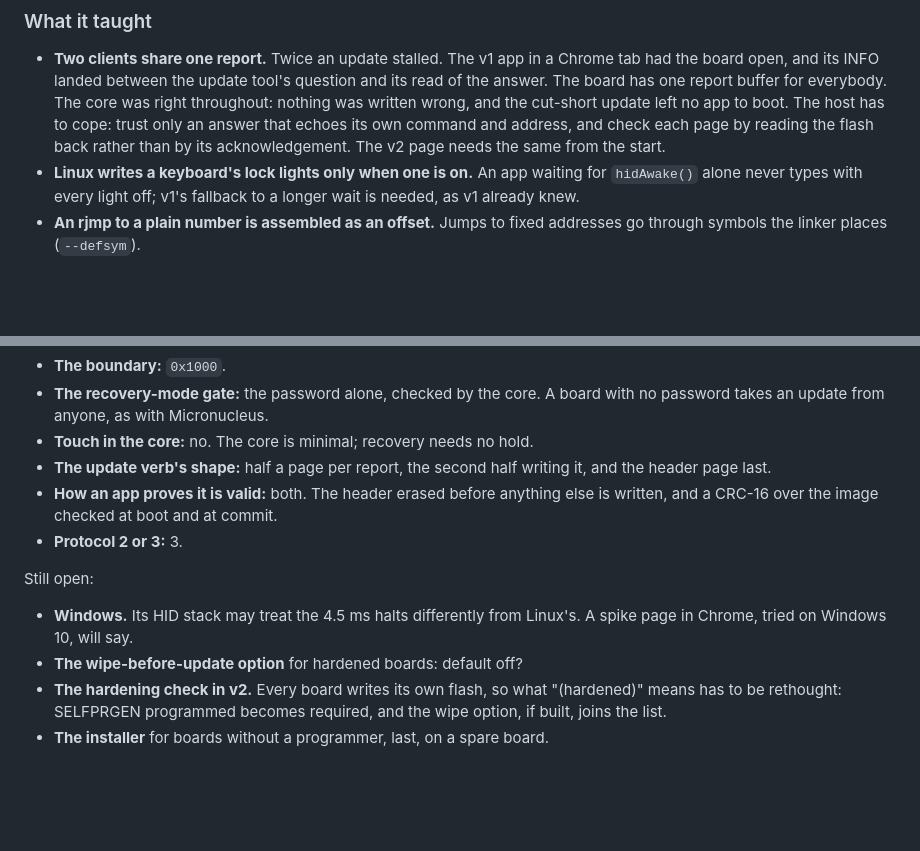
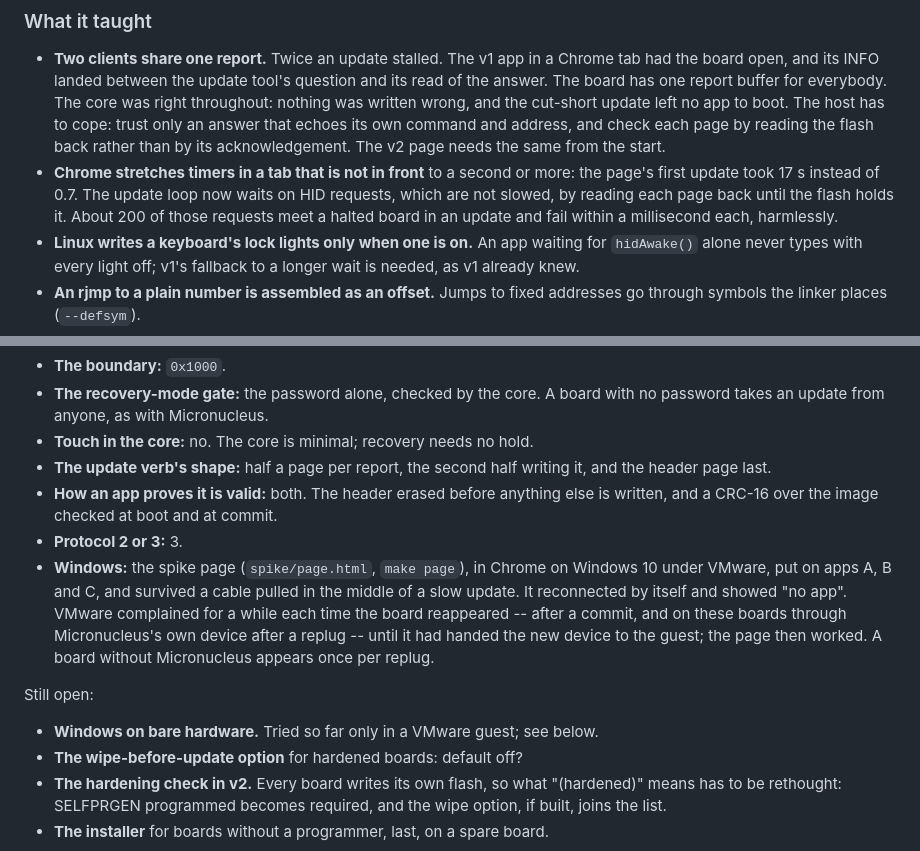
Before and after one commit to marcocarnut/DigiMacro, a Markdown page: PLAN-v2.md, 2 parts joined by grey strips. Rendered like a GitHub page; blank space fills up the shorter version.

Commit message:
PLAN-v2: the spike page, on Windows and in a hidden tab
Marco's run on Windows 10 under VMware: apps A, B and C went on over WebHID,
and a cable pulled mid-update came back as "no app" with the page
reconnecting by itself. VMware's complaints when the board reappears are
its own re-attaching. Bare Windows hardware stays on the list.

Also recorded: Chrome's timer throttling in background tabs, and why the
update loop now waits on HID requests instead.

Co-Authored-By: Claude Opus 5.5 <noreply@anthropic.com>
Claude-Session: https://claude.ai/code/session_01NDvLhRjPjXZRpAjVxo5KnT

```diff
--- a/PLAN-v2.md
+++ b/PLAN-v2.md
@@ -370,6 +370,11 @@ mostly V-USB.
   trust only an answer that echoes its own command and address, and check
   each page by reading the flash back rather than by its acknowledgement.
   The v2 page needs the same from the start.
+- **Chrome stretches timers in a tab that is not in front** to a second or
+  more: the page's first update took 17 s instead of 0.7. The update loop
+  now waits on HID requests, which are not slowed, by reading each page back
+  until the flash holds it. About 200 of those requests meet a halted board
+  in an update and fail within a millisecond each, harmlessly.
 - **Linux writes a keyboard's lock lights only when one is on.** An app
   waiting for `hidAwake()` alone never types with every light off; v1's
   fallback to a longer wait is needed, as v1 already knew.
@@ -392,11 +397,18 @@ Answered by the spike:
   anything else is written, and a CRC-16 over the image checked at boot and
   at commit.
 - **Protocol 2 or 3:** 3.
+- **Windows:** the spike page (`spike/page.html`, `make page`), in Chrome on
+  Windows 10 under VMware, put on apps A, B and C, and survived a cable
+  pulled in the middle of a slow update. It reconnected by itself and showed
+  "no app". VMware complained for a while each time the board reappeared --
+  after a commit, and on these boards through Micronucleus's own device after
+  a replug -- until it had handed the new device to the guest; the page then
+  worked. A board without Micronucleus appears once per replug.
 
 Still open:
 
-- **Windows.** Its HID stack may treat the 4.5 ms halts differently from
-  Linux's. A spike page in Chrome, tried on Windows 10, will say.
+- **Windows on bare hardware.** Tried so far only in a VMware guest; see
+  below.
 - **The wipe-before-update option** for hardened boards: default off?
 - **The hardening check in v2.** Every board writes its own flash, so what
   "(hardened)" means has to be rethought: SELFPRGEN programmed becomes
```
